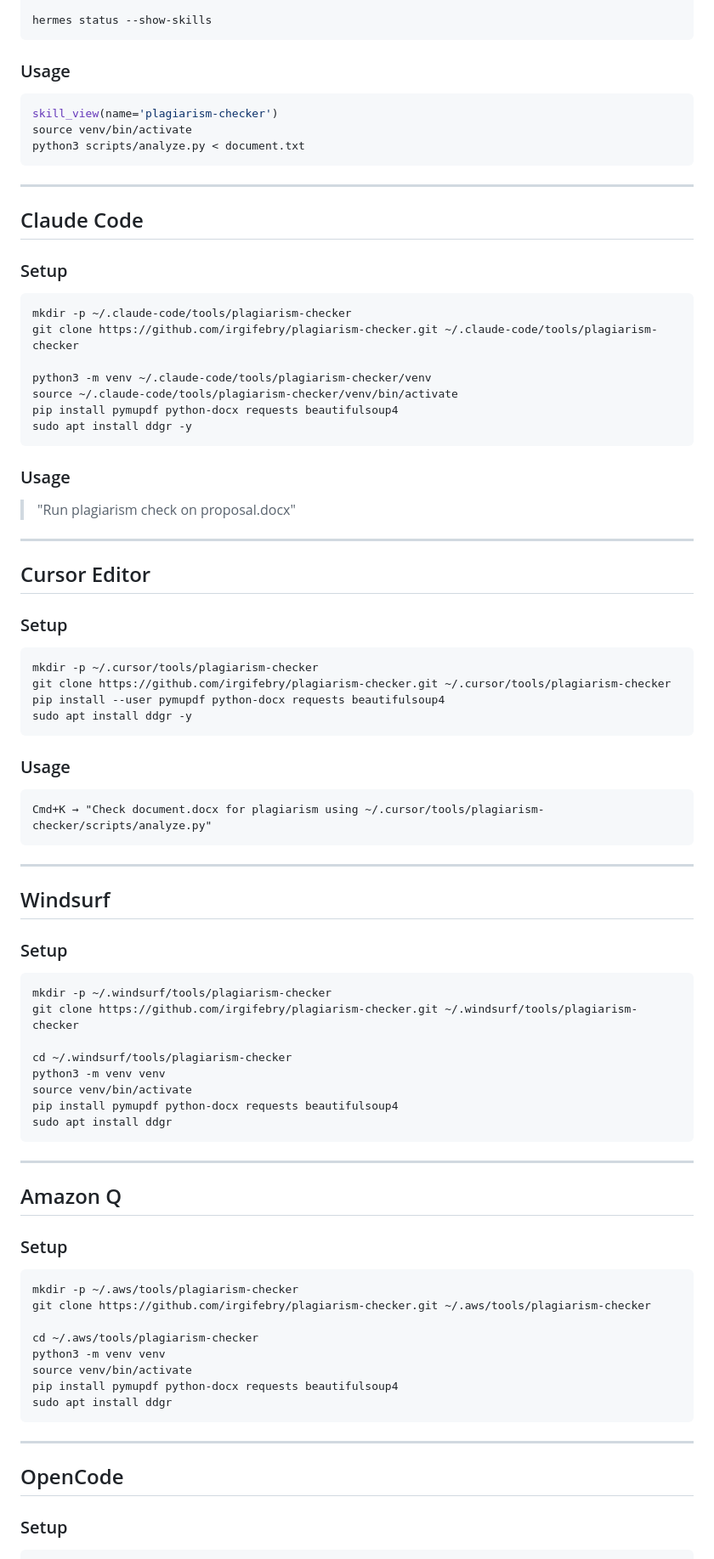
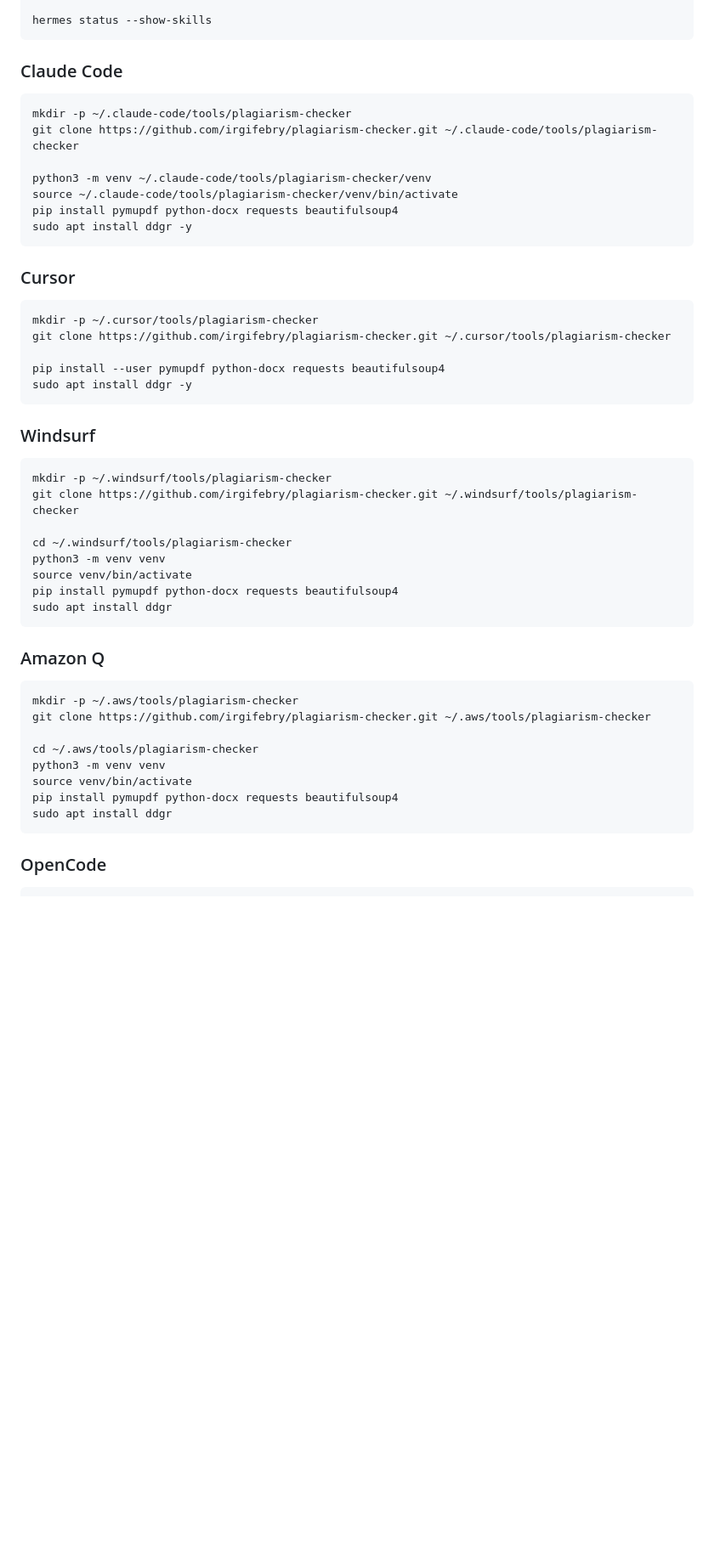
Before and after one commit to irgifebry/plagiarism-checker, a Markdown page: README.md, the part around one of its changes. Shown at 85% size. Drawn GitHub-style; blank space fills up the shorter version.

````diff
--- a/README.md
+++ b/README.md
@@ -69,20 +47,7 @@ sudo apt install ddgr -y
 hermes status --show-skills
 ```
 
-### Usage
-
-```bash
-skill_view(name='plagiarism-checker')
-source venv/bin/activate
-python3 scripts/analyze.py < document.txt
-```
-
----
-
-## Claude Code
-
-### Setup
-
+### Claude Code
 ```bash
 mkdir -p ~/.claude-code/tools/plagiarism-checker
 git clone https://github.com/irgifebry/plagiarism-checker.git ~/.claude-code/tools/plagiarism-checker
@@ -93,35 +58,16 @@ pip install pymupdf python-docx requests beautifulsoup4
 sudo apt install ddgr -y
 ```
 
-### Usage
-
-> "Run plagiarism check on proposal.docx"
-
----
-
-## Cursor Editor
-
-### Setup
-
+### Cursor
 ```bash
 mkdir -p ~/.cursor/tools/plagiarism-checker
 git clone https://github.com/irgifebry/plagiarism-checker.git ~/.cursor/tools/plagiarism-checker
+
 pip install --user pymupdf python-docx requests beautifulsoup4
 sudo apt install ddgr -y
 ```
 
-### Usage
-
-```
-Cmd+K → "Check document.docx for plagiarism using ~/.cursor/tools/plagiarism-checker/scripts/analyze.py"
-```
-
----
-
-## Windsurf
-
-### Setup
-
+### Windsurf
 ```bash
 mkdir -p ~/.windsurf/tools/plagiarism-checker
 git clone https://github.com/irgifebry/plagiarism-checker.git ~/.windsurf/tools/plagiarism-checker
@@ -133,12 +79,7 @@ pip install pymupdf python-docx requests beautifulsoup4
 sudo apt install ddgr
 ```
 
----
-
-## Amazon Q
-
-### Setup
-
+### Amazon Q
 ```bash
 mkdir -p ~/.aws/tools/plagiarism-checker
 git clone https://github.com/irgifebry/plagiarism-checker.git ~/.aws/tools/plagiarism-checker
@@ -150,10 +91,5 @@ pip install pymupdf python-docx requests beautifulsoup4
 sudo apt install ddgr
 ```
 
----
-
-## OpenCode
-
-### Setup
-
+### OpenCode
 ```bash
````
Also changed, not shown: other parts of README.md (+32 -60 lines).
